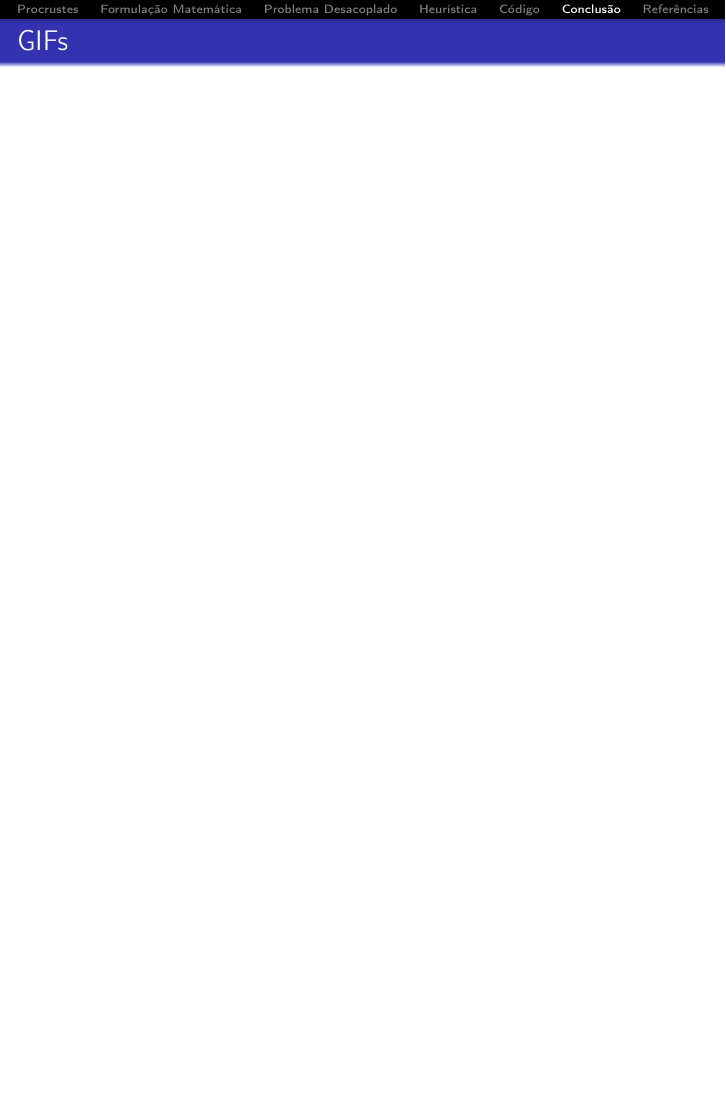
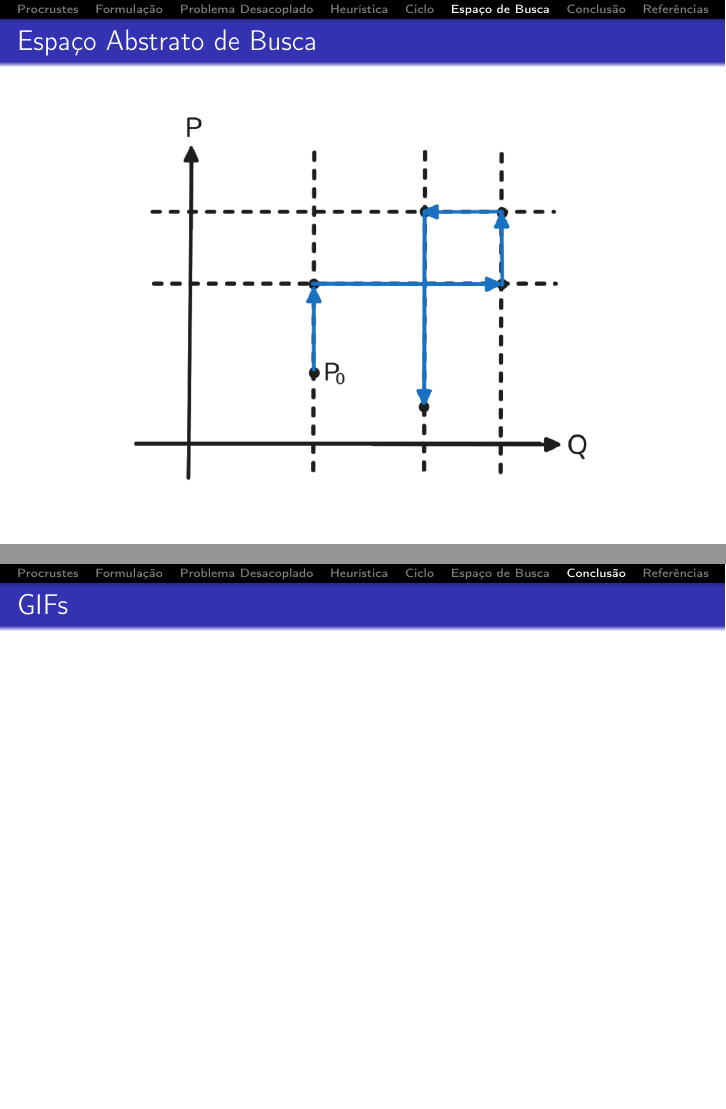
Before and after one commit to joaovictorlopezpereira/Registration, LaTeX slides (slides-latex/slides.tex, which reads slides-latex/contents/code.tex, slides-latex/contents/conclusion-and-gifs.tex, slides-latex/contents/mathematical-formulation.tex): page 20 of 22 before the commit and pages 16 and 17 of 20 after it, the two joined at a grey line, the shorter picture padded with empty space. Compiled offline with pdfLaTeX.

Commit message:
Added more slides and organized some small things

```diff
--- a/slides-latex/contents/code.tex
+++ b/slides-latex/contents/code.tex
@@ -1,2 +1,2 @@
 
-\section{Código}
+\section{Ciclo}
--- a/slides-latex/contents/conclusion-and-gifs.tex
+++ b/slides-latex/contents/conclusion-and-gifs.tex
@@ -3,3 +3,23 @@
   \frametitle{GIFs}
 
 \end{frame}
+
+\begin{frame}
+  \begin{columns}
+    \column{0.48\textwidth}
+    \textbf{Pros}
+    \begin{itemize}
+      \item Erro garantidamente não aumenta;
+      \item Útil quando há um bom chute inicial;
+      \item Consegue lidar com dados a mais, que não fazem parte do padrão procurado;
+      \item Versátil: se sua noção de padrão não for só ortogonal, você pode trocar a minimização pra atacar problemas distintos.
+    \end{itemize}
+    \column{0.48\textwidth}
+    \textbf{Cons}
+    \begin{itemize}
+      \item Heurística (auto-explicativo);
+      \item Altamente dependente do ponto inicial;
+      \item Um SVD a cada passo do algoritmo;
+    \end{itemize}
+  \end{columns}
+\end{frame}
--- a/slides-latex/contents/mathematical-formulation.tex
+++ b/slides-latex/contents/mathematical-formulation.tex
@@ -1,4 +1,4 @@
-\section{Formulação Matemática}
+\section{Formulação}
 
 \begin{frame}[fragile]
   \frametitle{Expressando o Point Matching}
--- a/slides-latex/contents/search-space.tex
+++ b/slides-latex/contents/search-space.tex
@@ -1,4 +1,9 @@
+\section{Espaço de Busca}
 
 \begin{frame}[fragile]
-  \frametitle{}
+  \frametitle{Espaço Abstrato de Busca}
+  \begin{figure}
+    \centering
+    \includegraphics[width=0.7\textwidth]{search-space.png}
+  \end{figure}
 \end{frame}
```
Also changed, not shown: slides-latex/contents/alap-vs-reality.tex (+3 -3 lines), slides-latex/contents/decoupled-problem.tex (+0 -4 lines), slides-latex/contents/heuristic.tex (+6 -6 lines), slides-latex/slides.tex (+7 -7 lines), slides-latex/contents/code.tex (7 more changed lines).
